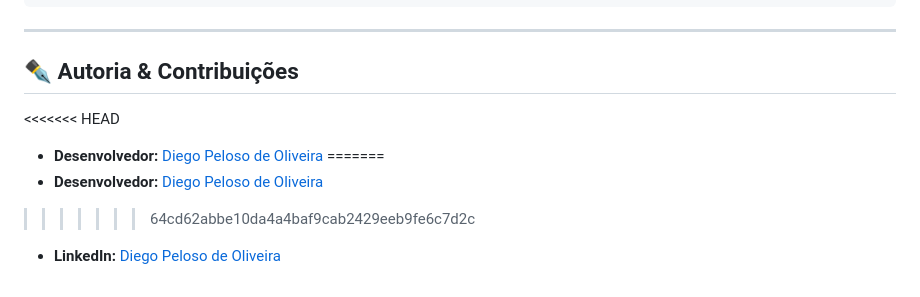
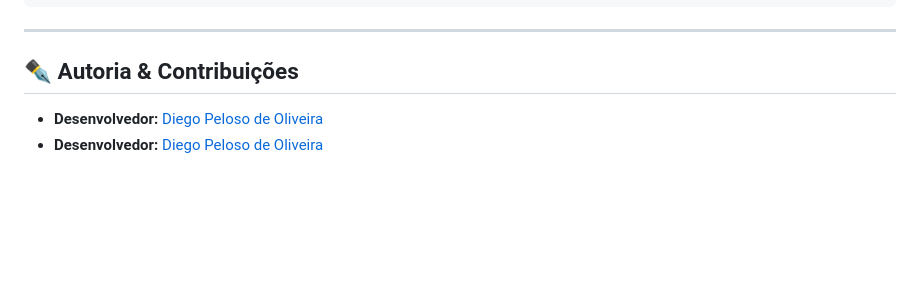
Before and after one commit to diego-peloso/carrinho-compras, a Markdown page: README.md, the part around the change. Rendered like a GitHub page; blank space fills up the shorter version.

```diff
--- a/README.md
+++ b/README.md
@@ -90,9 +90,6 @@ carrinho-compras/
 
 ## ✒️ Autoria & Contribuições
 
-<<<<<<< HEAD
+
 * **Desenvolvedor:** [Diego Peloso de Oliveira](https://github.com)
-=======
 * **Desenvolvedor:** [Diego Peloso de Oliveira](https://github/diego-peloso)
->>>>>>> 64cd62abbe10da4a4baf9cab2429eeb9fe6c7d2c
-* **LinkedIn:** [Diego Peloso de Oliveira](https://www.linkedin.com/in/diego-peloso-de-oliveira/)
```
